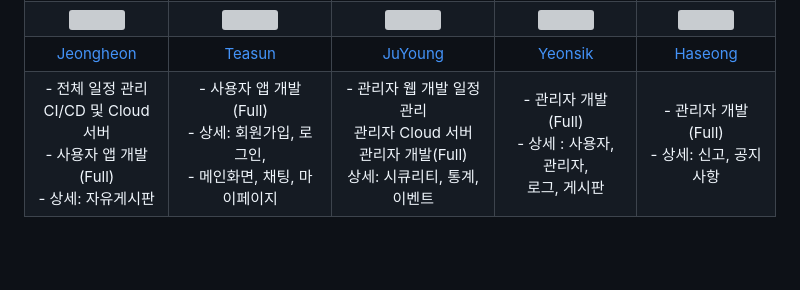
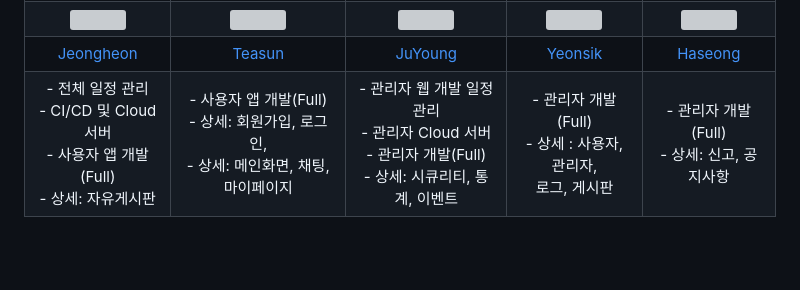
Before and after one commit to JUYOUNG34/Mvc_Project_Manager, a Markdown page: README.md, the part around the change. Rendered like a GitHub page; grey boxes are pictures that could not be loaded.

```diff
--- a/README.md
+++ b/README.md
@@ -40,9 +40,9 @@
       <td align="center"><a href="https://github.com/HwangHaseong">Haseong</td>
     </tr>
       <tr>
-      <td align="center"> - 전체 일정 관리<br>CI/CD 및 Cloud 서버<br>- 사용자 앱 개발(Full)<br>- 상세: 자유게시판</td>
-      <td align="center"> - 사용자 앱 개발(Full)<br> - 상세: 회원가입, 로그인,<br>- 메인화면, 채팅, 마이페이지</td>
-      <td align="center"> - 관리자 웹 개발 일정 관리<br>관리자 Cloud 서버<br>관리자 개발(Full)<br>상세: 시큐리티, 통계, 이벤트</td>
+      <td align="center"> - 전체 일정 관리<br>- CI/CD 및 Cloud 서버<br>- 사용자 앱 개발(Full)<br>- 상세: 자유게시판</td>
+      <td align="center"> - 사용자 앱 개발(Full)<br> - 상세: 회원가입, 로그인,<br>- 상세: 메인화면, 채팅, 마이페이지</td>
+      <td align="center"> - 관리자 웹 개발 일정 관리<br>- 관리자 Cloud 서버<br>- 관리자 개발(Full)<br>- 상세: 시큐리티, 통계, 이벤트</td>
       <td align="center"> - 관리자 개발(Full)<br>- 상세 : 사용자, 관리자, <br>로그, 게시판</td>
       <td align="center"> - 관리자 개발(Full)<br>- 상세:  신고, 공지사항</td>
     </tr>
```
